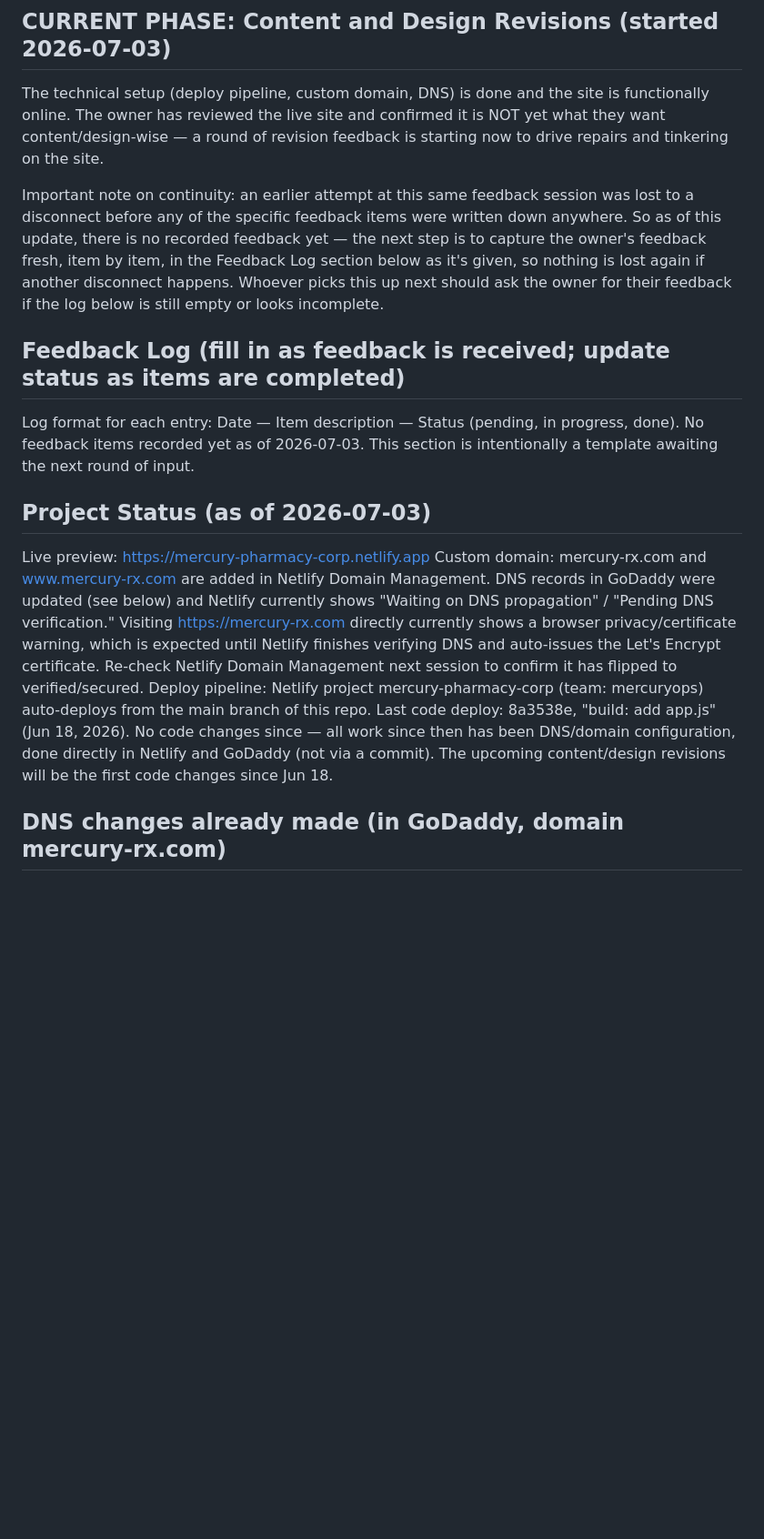
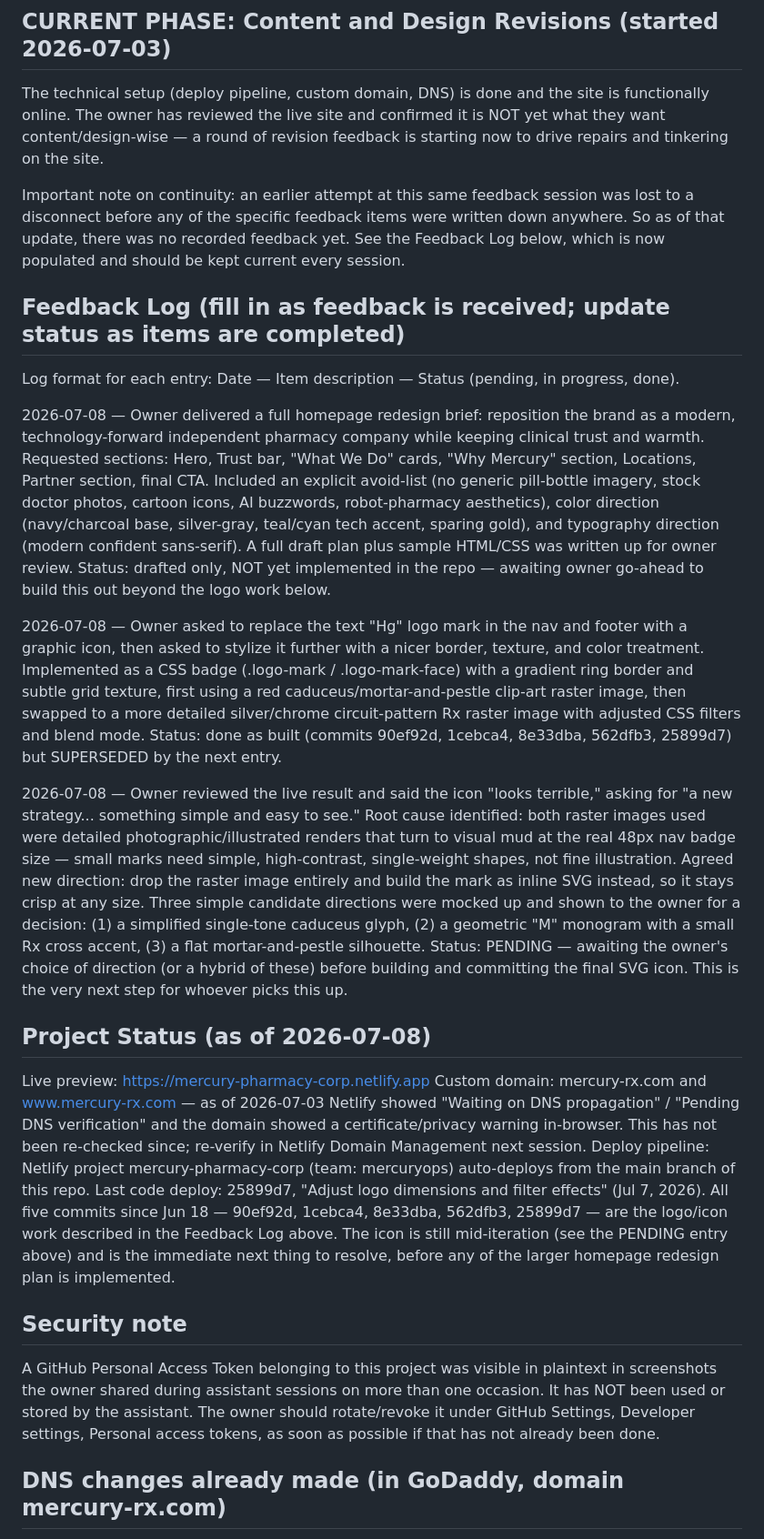
Before and after one commit to mercuryops/mercury-pharmacy-corp, a Markdown page: README.md, the part around one of its changes. Shown at 91% size. GitHub-like rendering; blank space fills up the shorter version.

```diff
--- a/README.md
+++ b/README.md
@@ -6,19 +6,28 @@ Mercury Pharmacy Corporation — Corporate Web Presence (static site, on custom
 
 The technical setup (deploy pipeline, custom domain, DNS) is done and the site is functionally online. The owner has reviewed the live site and confirmed it is NOT yet what they want content/design-wise — a round of revision feedback is starting now to drive repairs and tinkering on the site.
 
-Important note on continuity: an earlier attempt at this same feedback session was lost to a disconnect before any of the specific feedback items were written down anywhere. So as of this update, there is no recorded feedback yet — the next step is to capture the owner's feedback fresh, item by item, in the Feedback Log section below as it's given, so nothing is lost again if another disconnect happens. Whoever picks this up next should ask the owner for their feedback if the log below is still empty or looks incomplete.
+Important note on continuity: an earlier attempt at this same feedback session was lost to a disconnect before any of the specific feedback items were written down anywhere. So as of that update, there was no recorded feedback yet. See the Feedback Log below, which is now populated and should be kept current every session.
 
 ## Feedback Log (fill in as feedback is received; update status as items are completed)
 
 Log format for each entry: Date — Item description — Status (pending, in progress, done).
-No feedback items recorded yet as of 2026-07-03. This section is intentionally a template awaiting the next round of input.
 
-## Project Status (as of 2026-07-03)
+2026-07-08 — Owner delivered a full homepage redesign brief: reposition the brand as a modern, technology-forward independent pharmacy company while keeping clinical trust and warmth. Requested sections: Hero, Trust bar, "What We Do" cards, "Why Mercury" section, Locations, Partner section, final CTA. Included an explicit avoid-list (no generic pill-bottle imagery, stock doctor photos, cartoon icons, AI buzzwords, robot-pharmacy aesthetics), color direction (navy/charcoal base, silver-gray, teal/cyan tech accent, sparing gold), and typography direction (modern confident sans-serif). A full draft plan plus sample HTML/CSS was written up for owner review. Status: drafted only, NOT yet implemented in the repo — awaiting owner go-ahead to build this out beyond the logo work below.
+
+2026-07-08 — Owner asked to replace the text "Hg" logo mark in the nav and footer with a graphic icon, then asked to stylize it further with a nicer border, texture, and color treatment. Implemented as a CSS badge (.logo-mark / .logo-mark-face) with a gradient ring border and subtle grid texture, first using a red caduceus/mortar-and-pestle clip-art raster image, then swapped to a more detailed silver/chrome circuit-pattern Rx raster image with adjusted CSS filters and blend mode. Status: done as built (commits 90ef92d, 1cebca4, 8e33dba, 562dfb3, 25899d7) but SUPERSEDED by the next entry.
+
+2026-07-08 — Owner reviewed the live result and said the icon "looks terrible," asking for "a new strategy... something simple and easy to see." Root cause identified: both raster images used were detailed photographic/illustrated renders that turn to visual mud at the real 48px nav badge size — small marks need simple, high-contrast, single-weight shapes, not fine illustration. Agreed new direction: drop the raster image entirely and build the mark as inline SVG instead, so it stays crisp at any size. Three simple candidate directions were mocked up and shown to the owner for a decision: (1) a simplified single-tone caduceus glyph, (2) a geometric "M" monogram with a small Rx cross accent, (3) a flat mortar-and-pestle silhouette. Status: PENDING — awaiting the owner's choice of direction (or a hybrid of these) before building and committing the final SVG icon. This is the very next step for whoever picks this up.
+
+## Project Status (as of 2026-07-08)
 
 Live preview: https://mercury-pharmacy-corp.netlify.app
-Custom domain: mercury-rx.com and www.mercury-rx.com are added in Netlify Domain Management. DNS records in GoDaddy were updated (see below) and Netlify currently shows "Waiting on DNS propagation" / "Pending DNS verification." Visiting https://mercury-rx.com directly currently shows a browser privacy/certificate warning, which is expected until Netlify finishes verifying DNS and auto-issues the Let's Encrypt certificate. Re-check Netlify Domain Management next session to confirm it has flipped to verified/secured.
+Custom domain: mercury-rx.com and www.mercury-rx.com — as of 2026-07-03 Netlify showed "Waiting on DNS propagation" / "Pending DNS verification" and the domain showed a certificate/privacy warning in-browser. This has not been re-checked since; re-verify in Netlify Domain Management next session.
 Deploy pipeline: Netlify project mercury-pharmacy-corp (team: mercuryops) auto-deploys from the main branch of this repo.
-Last code deploy: 8a3538e, "build: add app.js" (Jun 18, 2026). No code changes since — all work since then has been DNS/domain configuration, done directly in Netlify and GoDaddy (not via a commit). The upcoming content/design revisions will be the first code changes since Jun 18.
+Last code deploy: 25899d7, "Adjust logo dimensions and filter effects" (Jul 7, 2026). All five commits since Jun 18 — 90ef92d, 1cebca4, 8e33dba, 562dfb3, 25899d7 — are the logo/icon work described in the Feedback Log above. The icon is still mid-iteration (see the PENDING entry above) and is the immediate next thing to resolve, before any of the larger homepage redesign plan is implemented.
+
+## Security note
+
+A GitHub Personal Access Token belonging to this project was visible in plaintext in screenshots the owner shared during assistant sessions on more than one occasion. It has NOT been used or stored by the assistant. The owner should rotate/revoke it under GitHub Settings, Developer settings, Personal access tokens, as soon as possible if that has not already been done.
 
 ## DNS changes already made (in GoDaddy, domain mercury-rx.com)
 
```
Also changed, not shown: other parts of README.md (+6 -5 lines).
